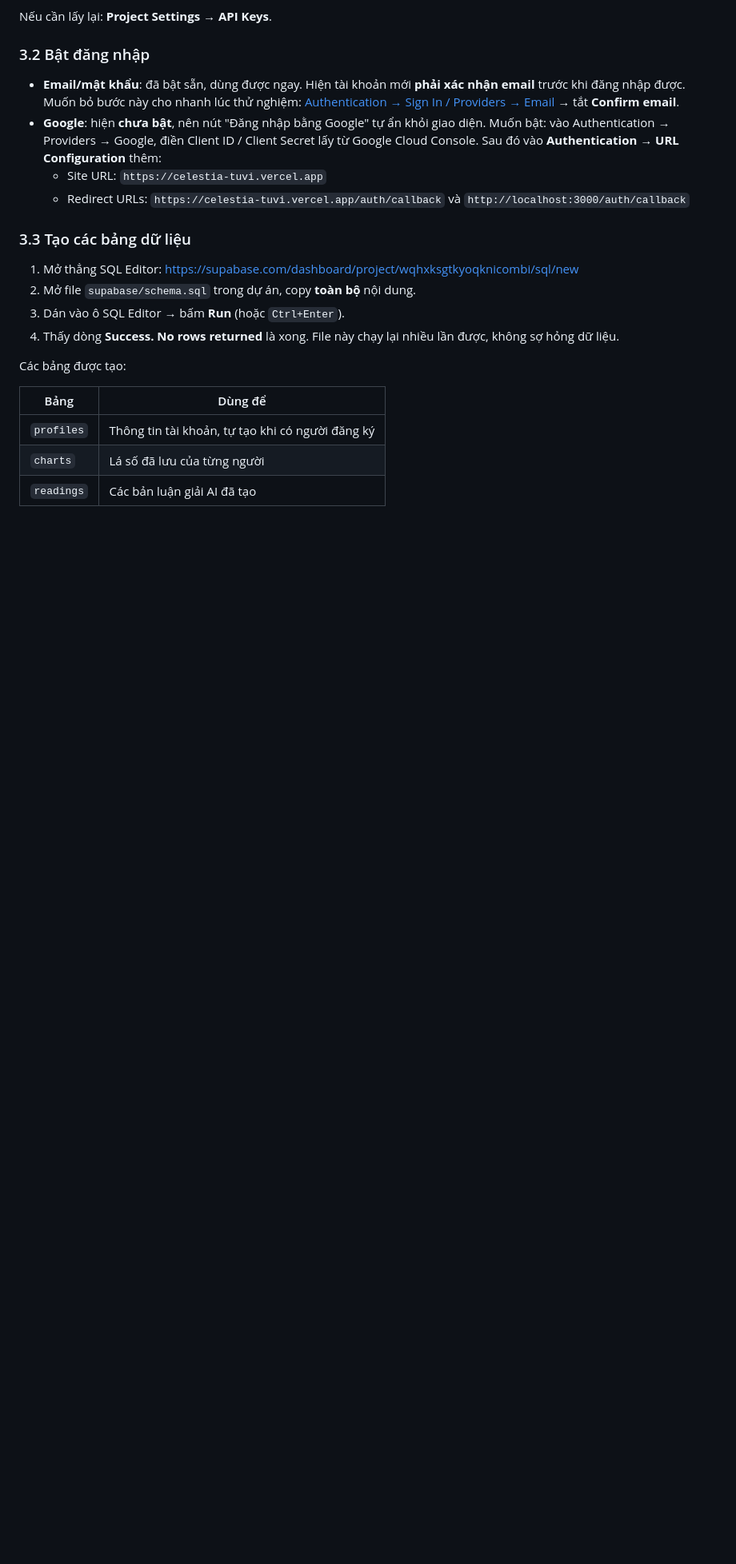
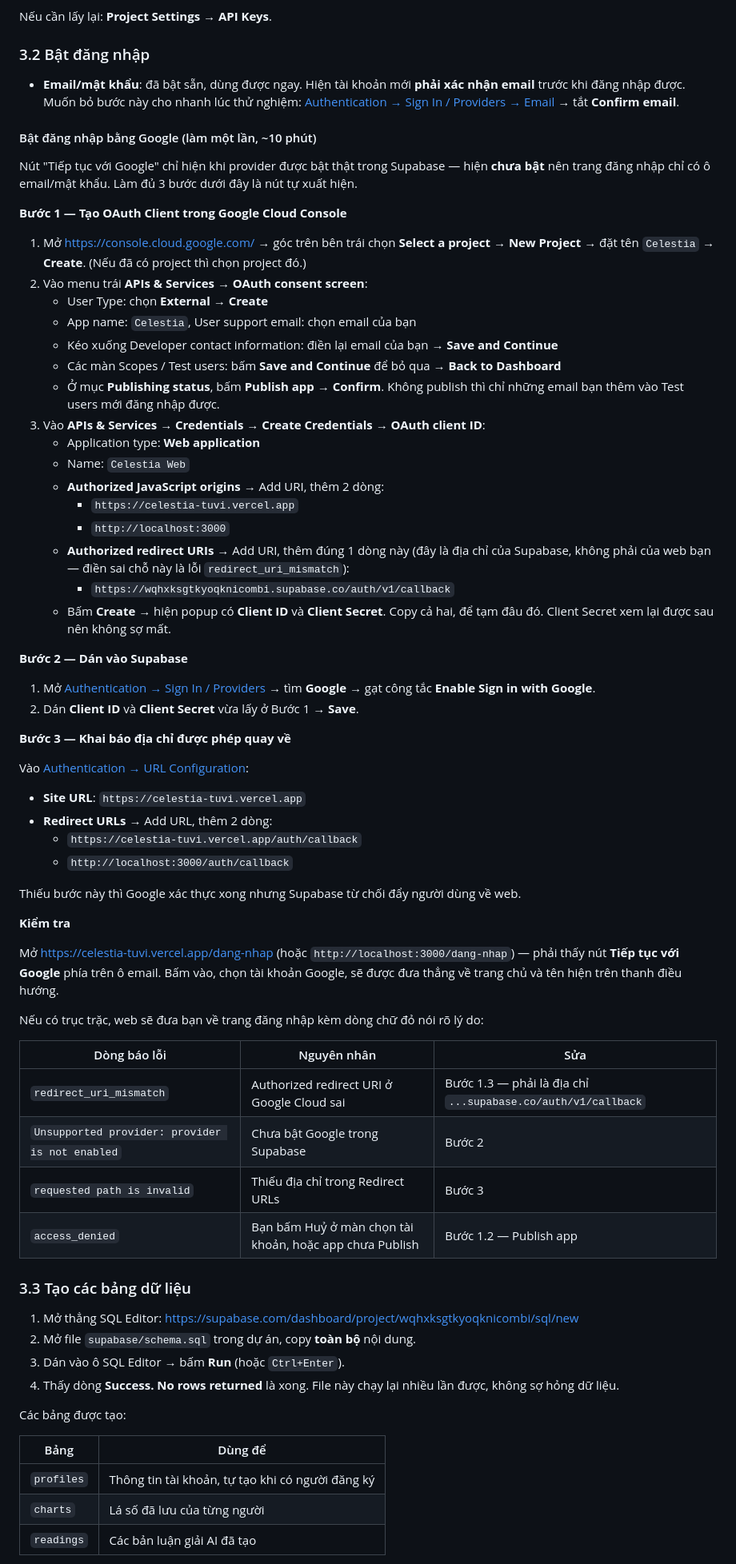
Before and after one commit to Hieuzz05/Celestia-tuvi, a Markdown page: HUONG-DAN.md, the part around the change. Shown at 80% size. Drawn GitHub-style; blank space fills up the shorter version.

Commit message:
Huong dan tung buoc bat dang nhap Google
Them muc 3.2: tao OAuth client tren Google Cloud Console, dan vao
Supabase, khai bao Redirect URLs, kem bang tra 4 loi thuong gap.

Co-Authored-By: Claude Opus 5 (1M context) <noreply@anthropic.com>

```diff
--- a/HUONG-DAN.md
+++ b/HUONG-DAN.md
@@ -258,11 +258,66 @@ Nếu cần lấy lại: **Project Settings → API Keys**.
   Hiện tài khoản mới **phải xác nhận email** trước khi đăng nhập được. Muốn bỏ bước này cho nhanh
   lúc thử nghiệm: [Authentication → Sign In / Providers → Email](https://supabase.com/dashboard/project/wqhxksgtkyoqknicombi/auth/providers)
   → tắt **Confirm email**.
-- **Google**: hiện **chưa bật**, nên nút "Đăng nhập bằng Google" tự ẩn khỏi giao diện. Muốn bật:
-  vào Authentication → Providers → Google, điền Client ID / Client Secret lấy từ Google Cloud
-  Console. Sau đó vào **Authentication → URL Configuration** thêm:
-  - Site URL: `https://celestia-tuvi.vercel.app`
-  - Redirect URLs: `https://celestia-tuvi.vercel.app/auth/callback` và `http://localhost:3000/auth/callback`
+
+#### Bật đăng nhập bằng Google (làm một lần, ~10 phút)
+
+Nút "Tiếp tục với Google" chỉ hiện khi provider được bật thật trong Supabase — hiện **chưa bật**
+nên trang đăng nhập chỉ có ô email/mật khẩu. Làm đủ 3 bước dưới đây là nút tự xuất hiện.
+
+**Bước 1 — Tạo OAuth Client trong Google Cloud Console**
+
+1. Mở https://console.cloud.google.com/ → góc trên bên trái chọn **Select a project** →
+   **New Project** → đặt tên `Celestia` → **Create**. (Nếu đã có project thì chọn project đó.)
+2. Vào menu trái **APIs & Services → OAuth consent screen**:
+   - User Type: chọn **External** → **Create**
+   - App name: `Celestia`, User support email: chọn email của bạn
+   - Kéo xuống Developer contact information: điền lại email của bạn → **Save and Continue**
+   - Các màn Scopes / Test users: bấm **Save and Continue** để bỏ qua → **Back to Dashboard**
+   - Ở mục **Publishing status**, bấm **Publish app** → **Confirm**. Không publish thì chỉ những
+     email bạn thêm vào Test users mới đăng nhập được.
+3. Vào **APIs & Services → Credentials** → **Create Credentials** → **OAuth client ID**:
+   - Application type: **Web application**
+   - Name: `Celestia Web`
+   - **Authorized JavaScript origins** → Add URI, thêm 2 dòng:
+     - `https://celestia-tuvi.vercel.app`
+     - `http://localhost:3000`
+   - **Authorized redirect URIs** → Add URI, thêm đúng 1 dòng này (đây là địa chỉ của Supabase,
+     không phải của web bạn — điền sai chỗ này là lỗi `redirect_uri_mismatch`):
+     - `https://wqhxksgtkyoqknicombi.supabase.co/auth/v1/callback`
+   - Bấm **Create** → hiện popup có **Client ID** và **Client Secret**. Copy cả hai, để tạm đâu đó.
+     Client Secret xem lại được sau nên không sợ mất.
+
+**Bước 2 — Dán vào Supabase**
+
+1. Mở [Authentication → Sign In / Providers](https://supabase.com/dashboard/project/wqhxksgtkyoqknicombi/auth/providers)
+   → tìm **Google** → gạt công tắc **Enable Sign in with Google**.
+2. Dán **Client ID** và **Client Secret** vừa lấy ở Bước 1 → **Save**.
+
+**Bước 3 — Khai báo địa chỉ được phép quay về**
+
+Vào [Authentication → URL Configuration](https://supabase.com/dashboard/project/wqhxksgtkyoqknicombi/auth/url-configuration):
+
+- **Site URL**: `https://celestia-tuvi.vercel.app`
+- **Redirect URLs** → Add URL, thêm 2 dòng:
+  - `https://celestia-tuvi.vercel.app/auth/callback`
+  - `http://localhost:3000/auth/callback`
+
+Thiếu bước này thì Google xác thực xong nhưng Supabase từ chối đẩy người dùng về web.
+
+**Kiểm tra**
+
+Mở https://celestia-tuvi.vercel.app/dang-nhap (hoặc `http://localhost:3000/dang-nhap`) —
+phải thấy nút **Tiếp tục với Google** phía trên ô email. Bấm vào, chọn tài khoản Google,
+sẽ được đưa thẳng về trang chủ và tên hiện trên thanh điều hướng.
+
+Nếu có trục trặc, web sẽ đưa bạn về trang đăng nhập kèm dòng chữ đỏ nói rõ lý do:
+
+| Dòng báo lỗi | Nguyên nhân | Sửa |
+|---|---|---|
+| `redirect_uri_mismatch` | Authorized redirect URI ở Google Cloud sai | Bước 1.3 — phải là địa chỉ `...supabase.co/auth/v1/callback` |
+| `Unsupported provider: provider is not enabled` | Chưa bật Google trong Supabase | Bước 2 |
+| `requested path is invalid` | Thiếu địa chỉ trong Redirect URLs | Bước 3 |
+| `access_denied` | Bạn bấm Huỷ ở màn chọn tài khoản, hoặc app chưa Publish | Bước 1.2 — Publish app |
 
 ### 3.3 Tạo các bảng dữ liệu
 
```
